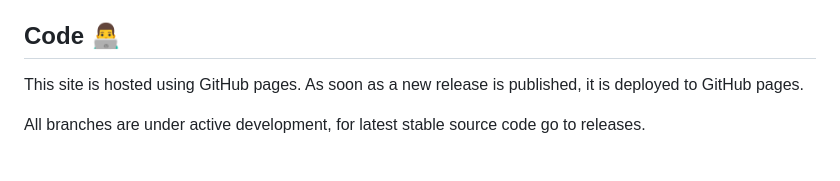
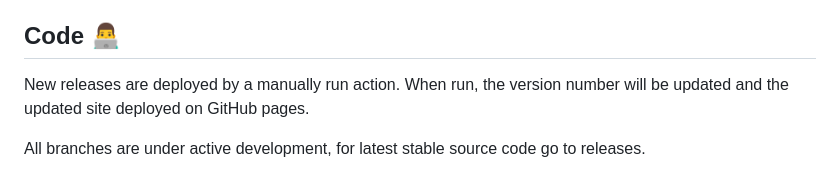
Before and after one commit to Hamster45105/DuckAddressSend, a Markdown page: README.md, the part around the change. Rendered like a GitHub page.

```diff
--- a/README.md
+++ b/README.md
@@ -14,7 +14,7 @@
 This project is designed to make it easier to send emails from your Duck Addresses. It is written entirely in a couple of pages of CSS, JavaScript and HTML. The website has a simple interface. To get help with using the interface, click the red help button at the bottom of the page on the site (this will take you to the wiki).
 
 ## Code 👨‍💻
-This site is hosted using GitHub pages. As soon as a new release is published, it is deployed to GitHub pages.
+New releases are deployed by a manually run action. When run, the version number will be updated and the updated site deployed on GitHub pages.
 
 All branches are under active development, for latest stable source code go to releases.
 
```
